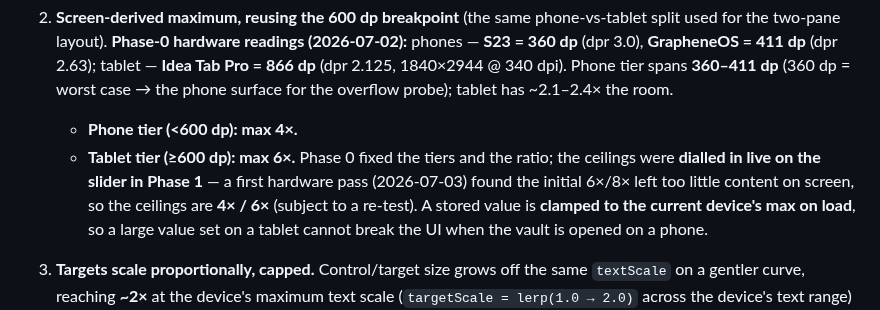
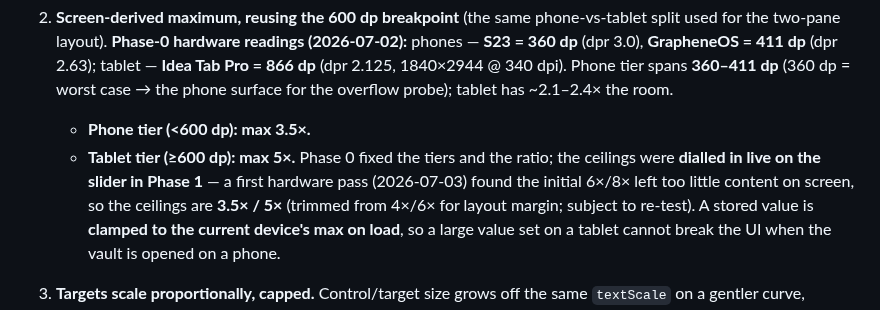
Before and after one commit to gabbro-foss/gabbro, a Markdown page: docs/decisions/ADR-016-large-text-and-target-scaling-accessibility.md, the part around one of its changes. Rendered like a GitHub page.

```diff
--- a/docs/decisions/ADR-016-large-text-and-target-scaling-accessibility.md
+++ b/docs/decisions/ADR-016-large-text-and-target-scaling-accessibility.md
@@ -54,11 +54,11 @@ accessibility requirement.
    **Idea Tab Pro = 866 dp** (dpr 2.125, 1840×2944 @ 340 dpi). Phone tier spans
    **360–411 dp** (360 dp = worst case → the phone surface for the overflow probe);
    tablet has ~2.1–2.4× the room.
-   - **Phone tier (<600 dp): max 4×.**
-   - **Tablet tier (≥600 dp): max 6×.**
+   - **Phone tier (<600 dp): max 3.5×.**
+   - **Tablet tier (≥600 dp): max 5×.**
    Phase 0 fixed the tiers and the ratio; the ceilings were **dialled in live on the
    slider in Phase 1** — a first hardware pass (2026-07-03) found the initial 6×/8× left
-   too little content on screen, so the ceilings are **4× / 6×** (subject to a re-test).
+   too little content on screen, so the ceilings are **3.5× / 5×** (trimmed from 4×/6× for layout margin; subject to re-test).
    A stored value is **clamped to the current device's max on load**, so a large value
    set on a tablet cannot break the UI when the vault is opened on a phone.
 
```
Also changed, not shown: other parts of docs/decisions/ADR-016-large-text-and-target-scaling-accessibility.md (+1 -1 lines), CHANGELOG.md (+1 -1 lines), docs/ARCHITECTURE.md (+20 -12 lines).
